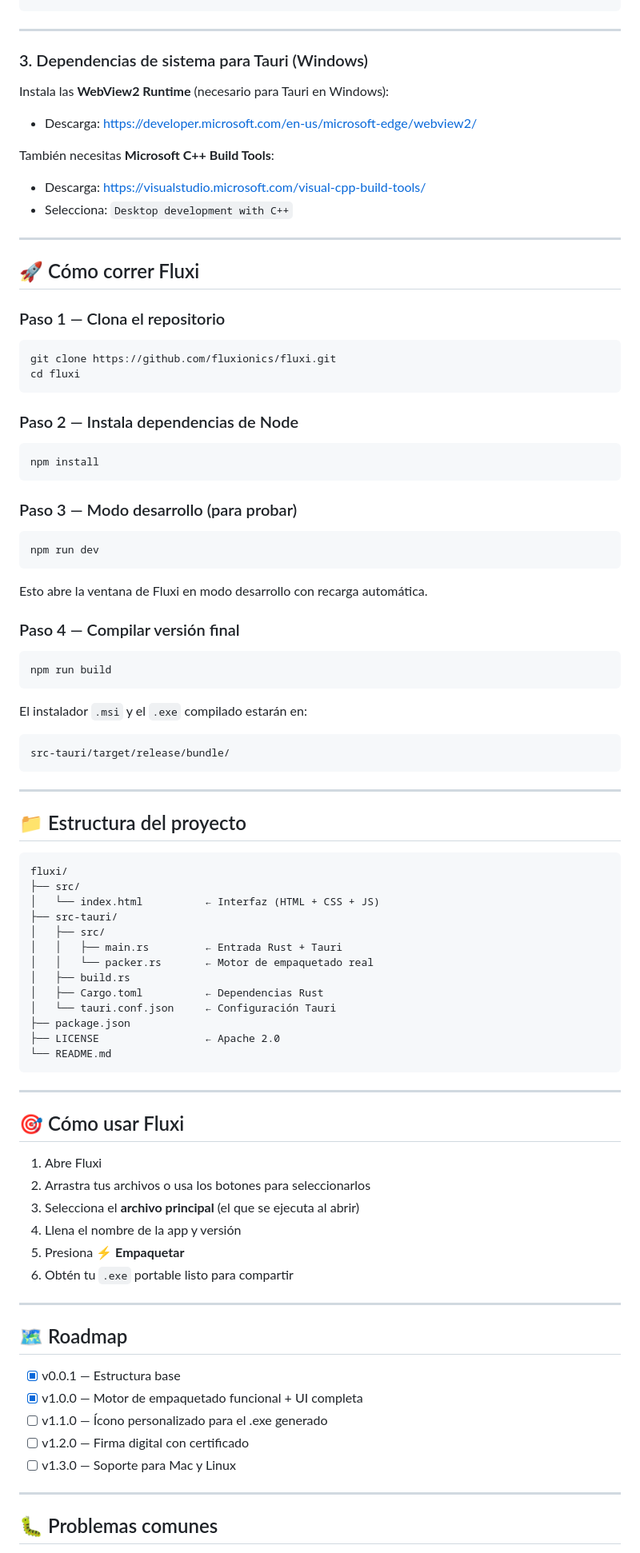
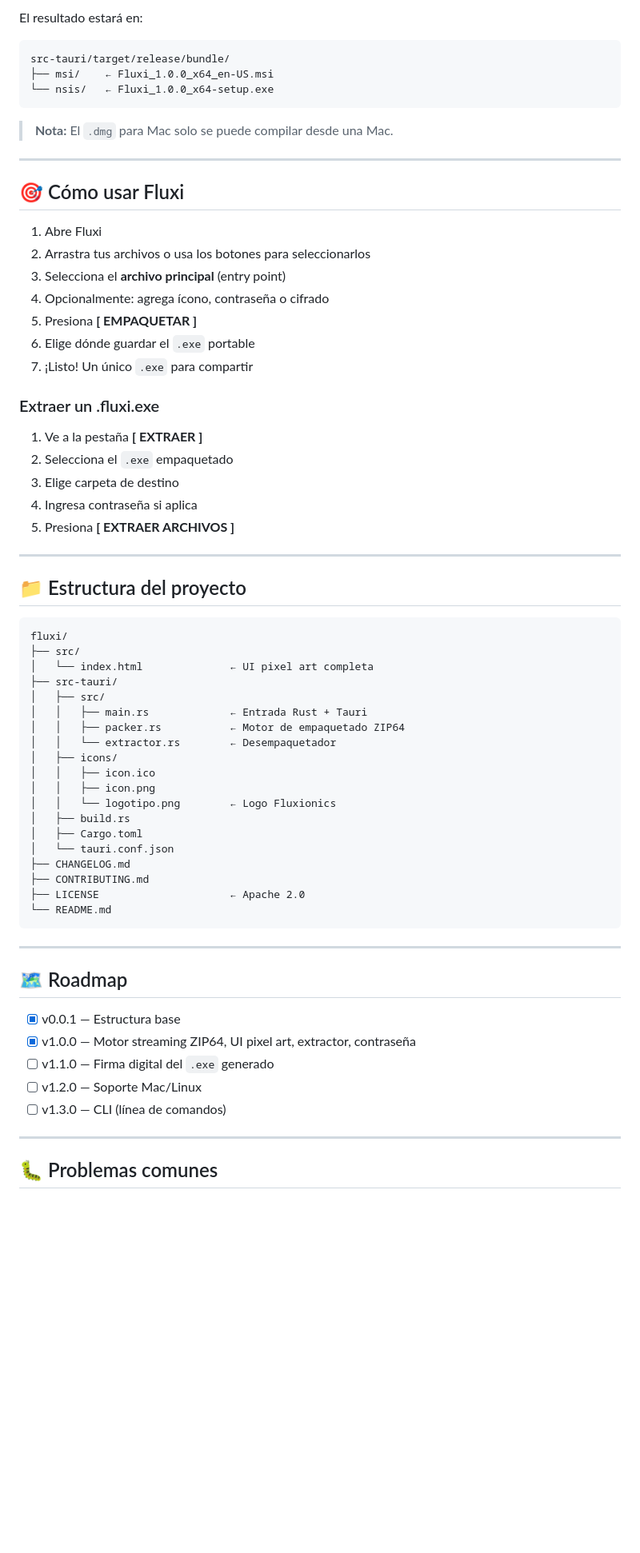
Before and after one commit to Fluxionics/empaquetador-fluxi, a Markdown page: README.md, the part around one of its changes. Shown at 80% size. Rendered like a GitHub page; blank space fills up the shorter version.

Commit message:
docs: actualizar README con instrucciones completas v1.0.0

````diff
--- a/README.md
+++ b/README.md
@@ -40,45 +87,32 @@ npm --version
 ```
+
+El resultado estará en:
+```
+src-tauri/target/release/bundle/
+├── msi/    ← Fluxi_1.0.0_x64_en-US.msi
+└── nsis/   ← Fluxi_1.0.0_x64-setup.exe
+```
+
+> **Nota:** El `.dmg` para Mac solo se puede compilar desde una Mac.
 
 ---
 
-### 3. Dependencias de sistema para Tauri (Windows)
+## 🎯 Cómo usar Fluxi
 
-Instala las **WebView2 Runtime** (necesario para Tauri en Windows):
-- Descarga: https://developer.microsoft.com/en-us/microsoft-edge/webview2/
+1. Abre Fluxi
+2. Arrastra tus archivos o usa los botones para seleccionarlos
+3. Selecciona el **archivo principal** (entry point)
+4. Opcionalmente: agrega ícono, contraseña o cifrado
+5. Presiona **[ EMPAQUETAR ]**
+6. Elige dónde guardar el `.exe` portable
+7. ¡Listo! Un único `.exe` para compartir
 
-También necesitas **Microsoft C++ Build Tools**:
-- Descarga: https://visualstudio.microsoft.com/visual-cpp-build-tools/
-- Selecciona: `Desktop development with C++`
-
----
-
-## 🚀 Cómo correr Fluxi
-
-### Paso 1 — Clona el repositorio
-```bash
-git clone https://github.com/fluxionics/fluxi.git
-cd fluxi
-```
-
-### Paso 2 — Instala dependencias de Node
-```bash
-npm install
-```
-
-### Paso 3 — Modo desarrollo (para probar)
-```bash
-npm run dev
-```
-Esto abre la ventana de Fluxi en modo desarrollo con recarga automática.
-
-### Paso 4 — Compilar versión final
-```bash
-npm run build
-```
-El instalador `.msi` y el `.exe` compilado estarán en:
-```
-src-tauri/target/release/bundle/
-```
+### Extraer un .fluxi.exe
+1. Ve a la pestaña **[ EXTRAER ]**
+2. Selecciona el `.exe` empaquetado
+3. Elige carpeta de destino
+4. Ingresa contraseña si aplica
+5. Presiona **[ EXTRAER ARCHIVOS ]**
 
 ---
 
@@ -87,39 +121,34 @@ src-tauri/target/release/bundle/
 ```
 fluxi/
 ├── src/
-│   └── index.html          ← Interfaz (HTML + CSS + JS)
+│   └── index.html              ← UI pixel art completa
 ├── src-tauri/
 │   ├── src/
-│   │   ├── main.rs         ← Entrada Rust + Tauri
-│   │   └── packer.rs       ← Motor de empaquetado real
+│   │   ├── main.rs             ← Entrada Rust + Tauri
+│   │   ├── packer.rs           ← Motor de empaquetado ZIP64
+│   │   └── extractor.rs        ← Desempaquetador
+│   ├── icons/
+│   │   ├── icon.ico
+│   │   ├── icon.png
+│   │   └── logotipo.png        ← Logo Fluxionics
 │   ├── build.rs
-│   ├── Cargo.toml          ← Dependencias Rust
-│   └── tauri.conf.json     ← Configuración Tauri
-├── package.json
-├── LICENSE                 ← Apache 2.0
+│   ├── Cargo.toml
+│   └── tauri.conf.json
+├── CHANGELOG.md
+├── CONTRIBUTING.md
+├── LICENSE                     ← Apache 2.0
 └── README.md
 ```
-
----
-
-## 🎯 Cómo usar Fluxi
-
-1. Abre Fluxi
-2. Arrastra tus archivos o usa los botones para seleccionarlos
-3. Selecciona el **archivo principal** (el que se ejecuta al abrir)
-4. Llena el nombre de la app y versión
-5. Presiona **⚡ Empaquetar**
-6. Obtén tu `.exe` portable listo para compartir
 
 ---
 
 ## 🗺️ Roadmap
 
 - [x] v0.0.1 — Estructura base
-- [x] v1.0.0 — Motor de empaquetado funcional + UI completa
-- [ ] v1.1.0 — Ícono personalizado para el .exe generado
-- [ ] v1.2.0 — Firma digital con certificado
-- [ ] v1.3.0 — Soporte para Mac y Linux
+- [x] v1.0.0 — Motor streaming ZIP64, UI pixel art, extractor, contraseña
+- [ ] v1.1.0 — Firma digital del `.exe` generado
+- [ ] v1.2.0 — Soporte Mac/Linux
+- [ ] v1.3.0 — CLI (línea de comandos)
 
 ---
 
````
Also changed, not shown: other parts of README.md (+77 -21 lines).
